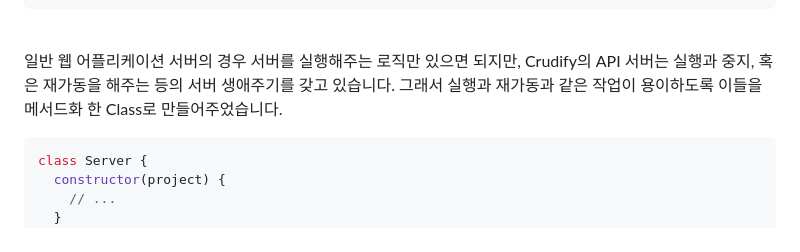
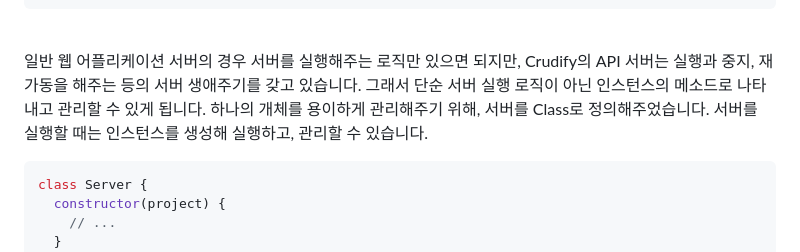
Before and after one commit to 0jaaack/crudify, a Markdown page: README.md, the part around the change. Rendered like a GitHub page.

````diff
--- a/README.md
+++ b/README.md
@@ -188,7 +188,9 @@ const generateHttpMethod = (method, ...args) => {
 ```
 <br />
 
-일반 웹 어플리케이션 서버의 경우 서버를 실행해주는 로직만 있으면 되지만, Crudify의 API 서버는 실행과 중지, 혹은 재가동을 해주는 등의 서버 생애주기를 갖고 있습니다. 그래서 실행과 재가동과 같은 작업이 용이하도록 이들을 메서드화 한 Class로 만들어주었습니다.
+일반 웹 어플리케이션 서버의 경우 서버를 실행해주는 로직만 있으면 되지만, Crudify의 API 서버는 실행과 중지, 재가동을 해주는 등의 서버 생애주기를 갖고 있습니다.
+그래서 단순 서버 실행 로직이 아닌 인스턴스의 메소드로 나타내고 관리할 수 있게 됩니다.
+하나의 개체를 용이하게 관리해주기 위해, 서버를 Class로 정의해주었습니다. 서버를 실행할 때는 인스턴스를 생성해 실행하고, 관리할 수 있습니다.
 
 ```jsx
 class Server {
````
